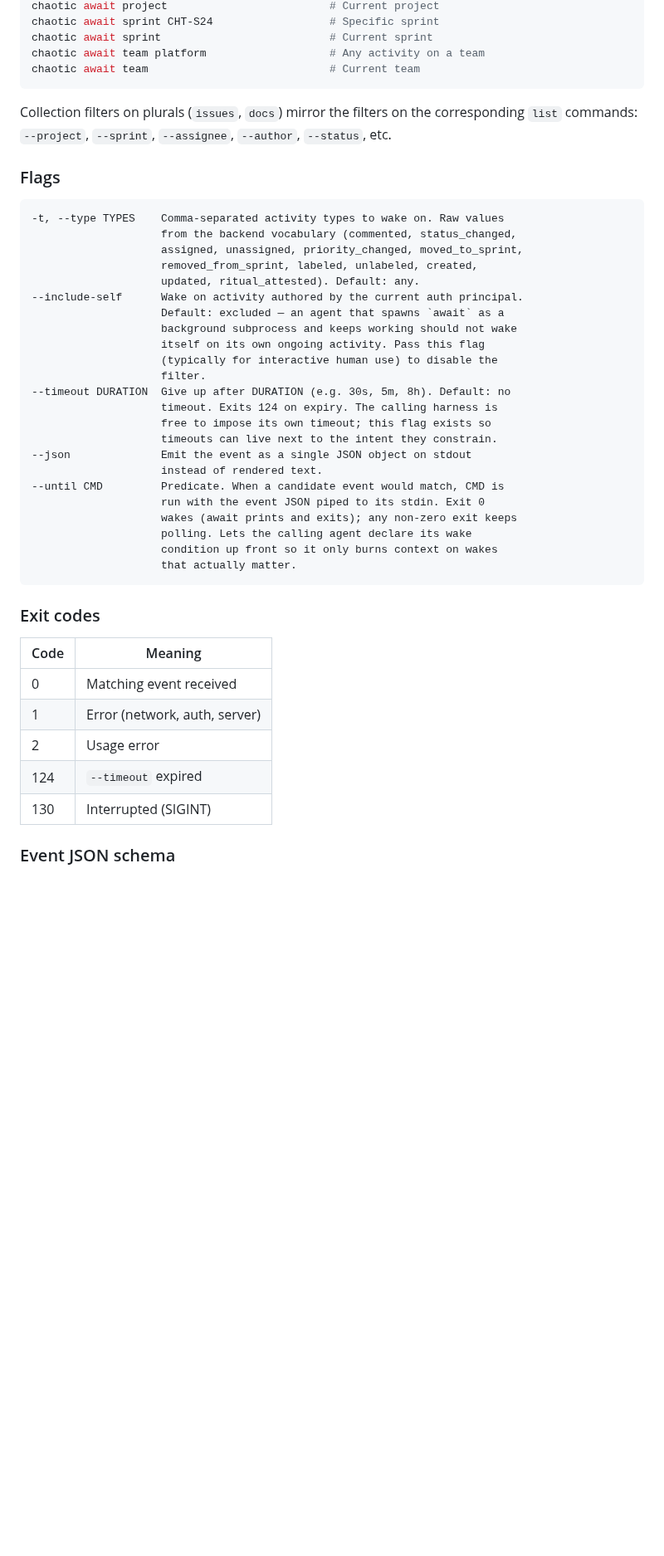
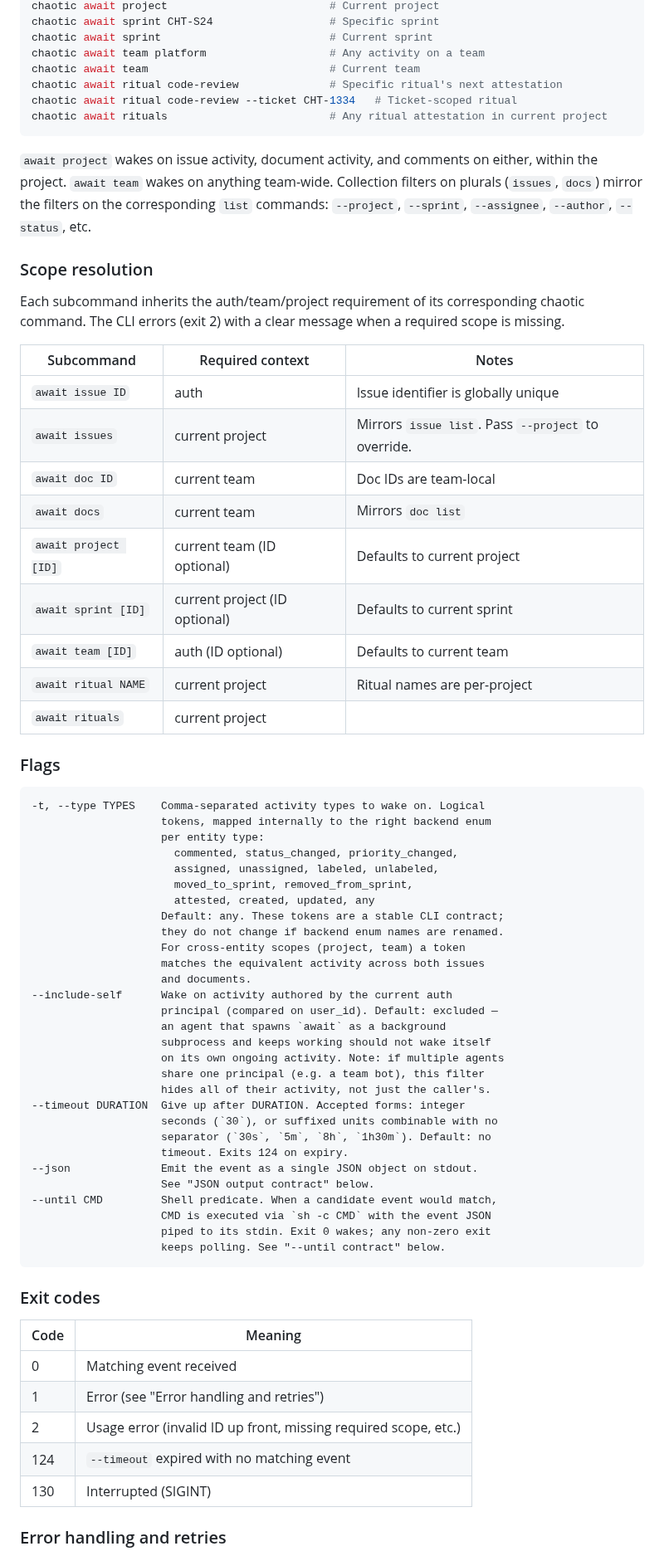
Before and after one commit to thethirdbearsolutions/chaotic.sh, a Markdown page: cli/README.md, the part around one of its changes. Shown at 83% size. Rendered like a GitHub page; blank space fills up the shorter version.

````diff
--- a/cli/README.md
+++ b/cli/README.md
@@ -178,49 +179,78 @@ chaotic await sprint CHT-S24                  # Specific sprint
 chaotic await sprint                          # Current sprint
 chaotic await team platform                   # Any activity on a team
 chaotic await team                            # Current team
+chaotic await ritual code-review              # Specific ritual's next attestation
+chaotic await ritual code-review --ticket CHT-1334   # Ticket-scoped ritual
+chaotic await rituals                         # Any ritual attestation in current project
 ```
 
+`await project` wakes on issue activity, document activity, and comments on
+either, within the project. `await team` wakes on anything team-wide.
 Collection filters on plurals (`issues`, `docs`) mirror the filters on the
 corresponding `list` commands: `--project`, `--sprint`, `--assignee`,
 `--author`, `--status`, etc.
 
+### Scope resolution
+
+Each subcommand inherits the auth/team/project requirement of its
+corresponding chaotic command. The CLI errors (exit 2) with a clear message
+when a required scope is missing.
+
+| Subcommand           | Required context                  | Notes                              |
+|----------------------|-----------------------------------|------------------------------------|
+| `await issue ID`     | auth                              | Issue identifier is globally unique |
+| `await issues`       | current project                   | Mirrors `issue list`. Pass `--project` to override. |
+| `await doc ID`       | current team                      | Doc IDs are team-local              |
+| `await docs`         | current team                      | Mirrors `doc list`                  |
+| `await project [ID]` | current team (ID optional)        | Defaults to current project         |
+| `await sprint [ID]`  | current project (ID optional)     | Defaults to current sprint          |
+| `await team [ID]`    | auth (ID optional)                | Defaults to current team            |
+| `await ritual NAME`  | current project                   | Ritual names are per-project        |
+| `await rituals`      | current project                   |                                     |
+
 ### Flags
 
 ```
--t, --type TYPES    Comma-separated activity types to wake on. Raw values
-                    from the backend vocabulary (commented, status_changed,
-                    assigned, unassigned, priority_changed, moved_to_sprint,
-                    removed_from_sprint, labeled, unlabeled, created,
-                    updated, ritual_attested). Default: any.
---include-self      Wake on activity authored by the current auth principal.
-                    Default: excluded — an agent that spawns `await` as a
-                    background subprocess and keeps working should not wake
-                    itself on its own ongoing activity. Pass this flag
-                    (typically for interactive human use) to disable the
-                    filter.
---timeout DURATION  Give up after DURATION (e.g. 30s, 5m, 8h). Default: no
-                    timeout. Exits 124 on expiry. The calling harness is
-                    free to impose its own timeout; this flag exists so
-                    timeouts can live next to the intent they constrain.
---json              Emit the event as a single JSON object on stdout
-                    instead of rendered text.
---until CMD         Predicate. When a candidate event would match, CMD is
-                    run with the event JSON piped to its stdin. Exit 0
-                    wakes (await prints and exits); any non-zero exit keeps
-                    polling. Lets the calling agent declare its wake
-                    condition up front so it only burns context on wakes
-                    that actually matter.
+-t, --type TYPES    Comma-separated activity types to wake on. Logical
+                    tokens, mapped internally to the right backend enum
+                    per entity type:
+                      commented, status_changed, priority_changed,
+                      assigned, unassigned, labeled, unlabeled,
+                      moved_to_sprint, removed_from_sprint,
+                      attested, created, updated, any
+                    Default: any. These tokens are a stable CLI contract;
+                    they do not change if backend enum names are renamed.
+                    For cross-entity scopes (project, team) a token
+                    matches the equivalent activity across both issues
+                    and documents.
+--include-self      Wake on activity authored by the current auth
+                    principal (compared on user_id). Default: excluded —
+                    an agent that spawns `await` as a background
+                    subprocess and keeps working should not wake itself
+                    on its own ongoing activity. Note: if multiple agents
+                    share one principal (e.g. a team bot), this filter
+                    hides all of their activity, not just the caller's.
+--timeout DURATION  Give up after DURATION. Accepted forms: integer
+                    seconds (`30`), or suffixed units combinable with no
+                    separator (`30s`, `5m`, `8h`, `1h30m`). Default: no
+                    timeout. Exits 124 on expiry.
+--json              Emit the event as a single JSON object on stdout.
+                    See "JSON output contract" below.
+--until CMD         Shell predicate. When a candidate event would match,
+                    CMD is executed via `sh -c CMD` with the event JSON
+                    piped to its stdin. Exit 0 wakes; any non-zero exit
+                    keeps polling. See "--until contract" below.
 ```
 
 ### Exit codes
 
-| Code | Meaning                           |
-|------|-----------------------------------|
-| 0    | Matching event received           |
-| 1    | Error (network, auth, server)     |
-| 2    | Usage error                       |
-| 124  | `--timeout` expired               |
-| 130  | Interrupted (SIGINT)              |
+| Code | Meaning                                                           |
+|------|-------------------------------------------------------------------|
+| 0    | Matching event received                                           |
+| 1    | Error (see "Error handling and retries")                          |
+| 2    | Usage error (invalid ID up front, missing required scope, etc.)   |
+| 124  | `--timeout` expired with no matching event                        |
+| 130  | Interrupted (SIGINT)                                              |
 
-### Event JSON schema
+### Error handling and retries
 
````
Also changed, not shown: other parts of cli/README.md (+71 -7 lines).
